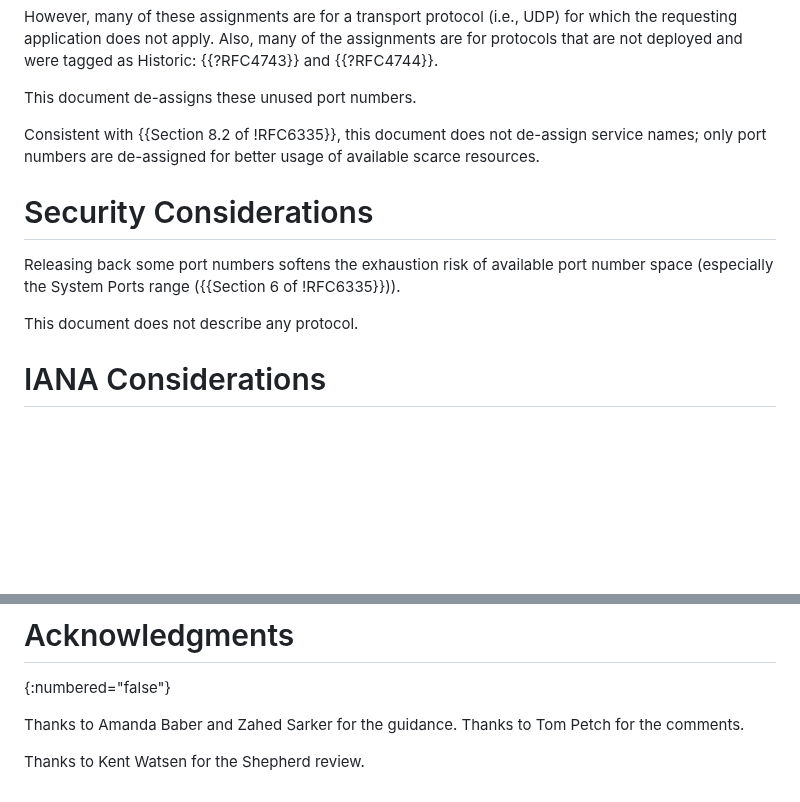
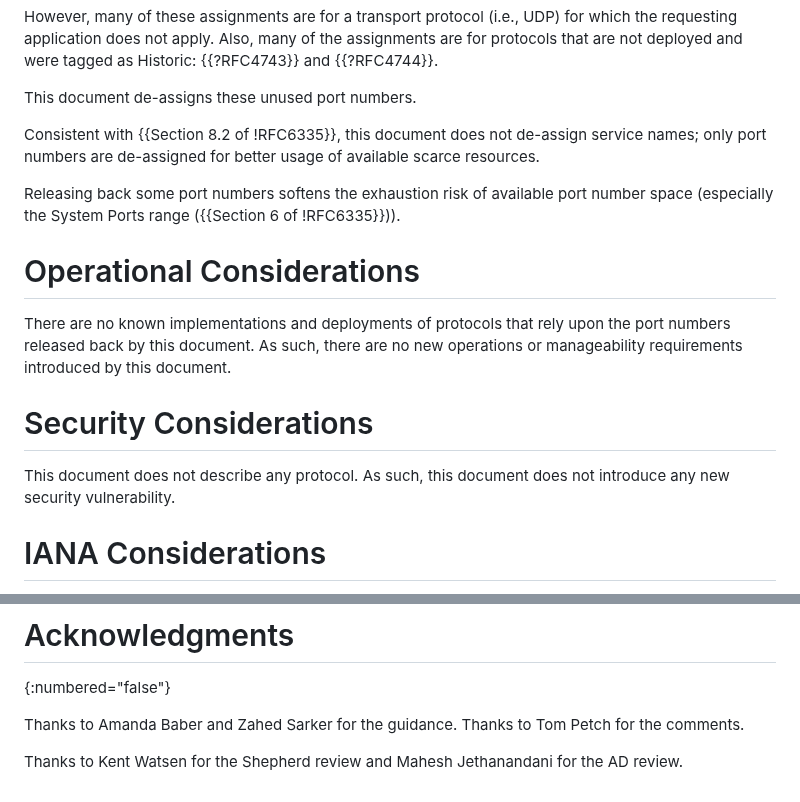
Before and after one commit to boucadair/netconf-port-numbers, a Markdown page: draft-ietf-netconf-port-numbers.md, 2 parts joined by grey strips. Rendered like a GitHub page; blank space fills up the shorter version.

Commit message:
Mahesh review

```diff
--- a/draft-ietf-netconf-port-numbers.md
+++ b/draft-ietf-netconf-port-numbers.md
@@ -52,12 +52,16 @@ This document de-assigns these unused port numbers.
 
 Consistent with {{Section 8.2 of !RFC6335}}, this document does not de-assign service names; only port numbers are de-assigned for better usage of available scarce resources.
 
-# Security Considerations
-
 Releasing back some port numbers softens the exhaustion risk of available port number space (especially the System
 Ports range ({{Section 6 of !RFC6335}})).
 
-This document does not describe any protocol.
+# Operational Considerations
+
+There are no known implementations and deployments of protocols that rely upon the port numbers released back by this document. As such, there are no new operations or manageability requirements introduced by this document.
+
+# Security Considerations
+
+This document does not describe any protocol. As such, this document does not introduce any new security vulnerability.
 
 # IANA Considerations
 
@@ -128,4 +132,4 @@ A note can be added to 832/833 to indicate that the port numbers used to be assi
 
 Thanks to Amanda Baber and Zahed Sarker for the guidance. Thanks to Tom Petch for the comments.
 
-Thanks to Kent Watsen for the Shepherd review.
+Thanks to Kent Watsen for the Shepherd review and Mahesh Jethanandani for the AD review.
```
